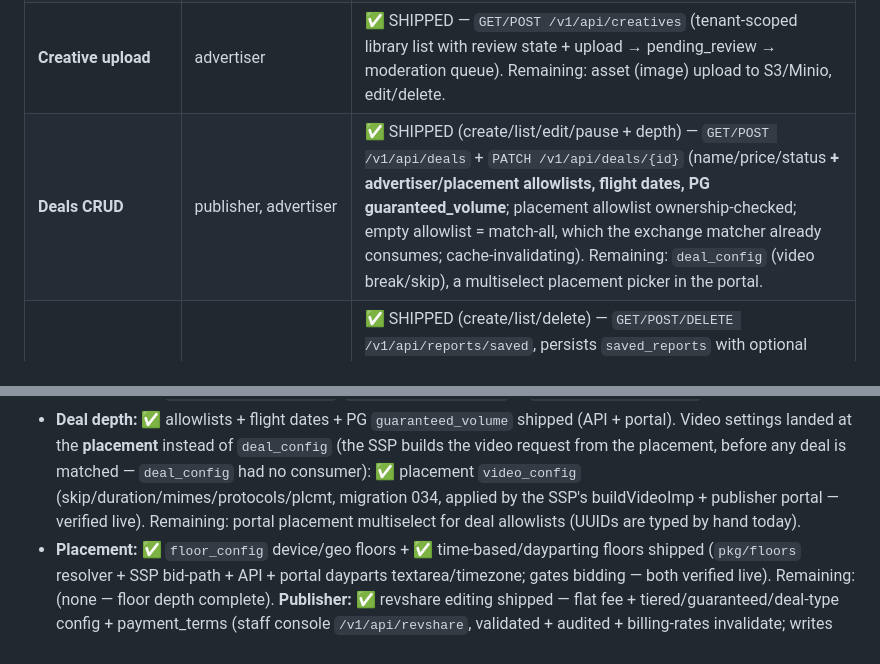
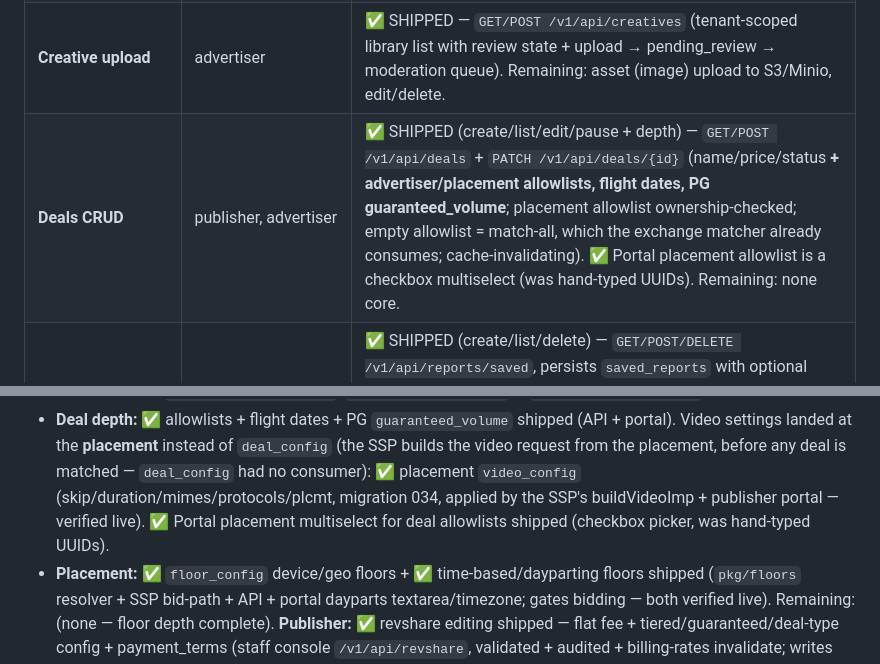
Before and after one commit to MichaelJohnWatters/ad-tech-mono, a Markdown page: docs/UI_BUILD_PLAN.md, 2 parts joined by grey strips. GitHub-like rendering.

Commit message:
docs(ui-plan): mark placement multiselect for deal allowlists shipped

```diff
--- a/docs/UI_BUILD_PLAN.md
+++ b/docs/UI_BUILD_PLAN.md
@@ -304,7 +304,7 @@ portals they unblock. Each becomes its own small design when picked up.
 | **Real auth/login + session** | all portals | ✅ SHIPPED (F4a) — login → bcrypt verify → JWT → cookie; logout. Remaining: refresh, agency act-as, password reset. |
 | **Signup + accounts + team CRUD** | all | ✅ SHIPPED — `POST /v1/auth/signup` (account+owner), `GET/POST /v1/api/team` (list/invite, tenant-scoped). Remaining: edit/remove member, agency mappings. |
 | **Creative upload** | advertiser | ✅ SHIPPED — `GET/POST /v1/api/creatives` (tenant-scoped library list with review state + upload → pending_review → moderation queue). Remaining: asset (image) upload to S3/Minio, edit/delete. |
-| **Deals CRUD** | publisher, advertiser | ✅ SHIPPED (create/list/edit/pause + depth) — `GET/POST /v1/api/deals` + `PATCH /v1/api/deals/{id}` (name/price/status **+ advertiser/placement allowlists, flight dates, PG guaranteed_volume**; placement allowlist ownership-checked; empty allowlist = match-all, which the exchange matcher already consumes; cache-invalidating). Remaining: `deal_config` (video break/skip), a multiselect placement picker in the portal. |
+| **Deals CRUD** | publisher, advertiser | ✅ SHIPPED (create/list/edit/pause + depth) — `GET/POST /v1/api/deals` + `PATCH /v1/api/deals/{id}` (name/price/status **+ advertiser/placement allowlists, flight dates, PG guaranteed_volume**; placement allowlist ownership-checked; empty allowlist = match-all, which the exchange matcher already consumes; cache-invalidating). ✅ Portal placement allowlist is a checkbox multiselect (was hand-typed UUIDs). Remaining: none core. |
 | **Saved + scheduled reports** | advertiser, publisher | ✅ SHIPPED (create/list/delete) — `GET/POST/DELETE /v1/api/reports/saved`, persists `saved_reports` with optional schedule + delivery. Portal UI shipped (save/run/delete in both report consoles). ✅ **Runner SHIPPED** — `cmd/report-runner` (pkg/reportrunner) fires interval schedules (@hourly/@daily/@weekly/@monthly) → emails the owner (migration 033 last_run_at; Tilt resource; verified live). Remaining: webhook delivery + full cron syntax. |
 | **Moderation queue API** | staff | ✅ SHIPPED — `GET/POST /v1/api/moderation`, list pending creatives + approve/reject (reason required to reject), platform-wide. Remaining: appeal flow, bulk actions. |
 | **Fraud rules CRUD** | staff | ✅ SHIPPED — `GET/POST/DELETE /v1/api/fraud/blocklists`, manages `fraud_blocklists` (ip/ua/domain/app_bundle), invalidates the tracker warm cache. Remaining: rule expiry, ads.txt overrides. |
@@ -344,8 +344,8 @@ APIs + portal forms don't yet expose:
   Video settings landed at the **placement** instead of `deal_config` (the SSP builds the video
   request from the placement, before any deal is matched — `deal_config` had no consumer): ✅
   placement `video_config` (skip/duration/mimes/protocols/plcmt, migration 034, applied by the SSP's
-  buildVideoImp + publisher portal — verified live). Remaining: portal placement multiselect for deal
-  allowlists (UUIDs are typed by hand today).
+  buildVideoImp + publisher portal — verified live). ✅ Portal placement multiselect for deal allowlists
+  shipped (checkbox picker, was hand-typed UUIDs).
 - **Placement:** ✅ `floor_config` device/geo floors + ✅ time-based/dayparting floors shipped
   (`pkg/floors` resolver + SSP bid-path + API + portal dayparts textarea/timezone; gates bidding
   — both verified live). Remaining: (none — floor depth complete).
```
